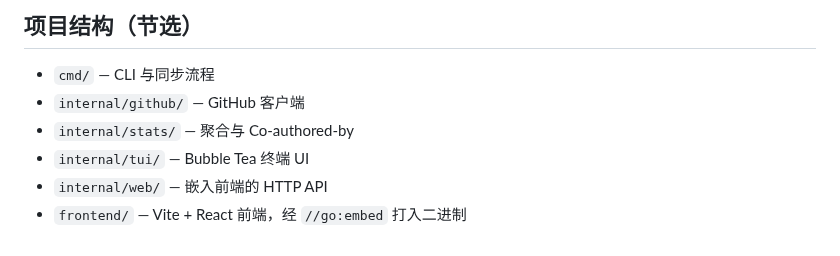
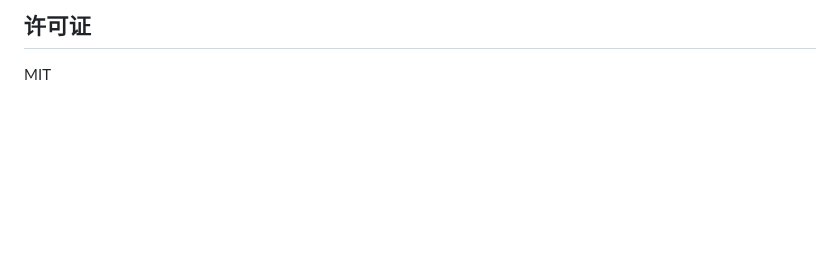
Before and after one commit to jimyag/commitlens, a Markdown page: README-zh.md, the part around one of its changes. Rendered like a GitHub page; blank space fills up the shorter version.

````diff
--- a/README-zh.md
+++ b/README-zh.md
@@ -91,10 +76,4 @@ cd frontend && npm run lint
 ```
 
-## 项目结构（节选）
-
-- `cmd/` — CLI 与同步流程
-- `internal/github/` — GitHub 客户端
-- `internal/stats/` — 聚合与 Co-authored-by
-- `internal/tui/` — Bubble Tea 终端 UI
-- `internal/web/` — 嵌入前端的 HTTP API
-- `frontend/` — Vite + React 前端，经 `//go:embed` 打入二进制
+## 许可证
+MIT
````
Also changed, not shown: other parts of README-zh.md (+53 -68 lines), README.md (+56 -75 lines), docs/screenshots/tui-commits.png (added), docs/screenshots/tui-contributors.png (added), docs/screenshots/tui-trend.png (added), docs/screenshots/web-commits.png (added), docs/screenshots/web-trend-commits.png (added), docs/screenshots/web-trend-lines.png (added).
